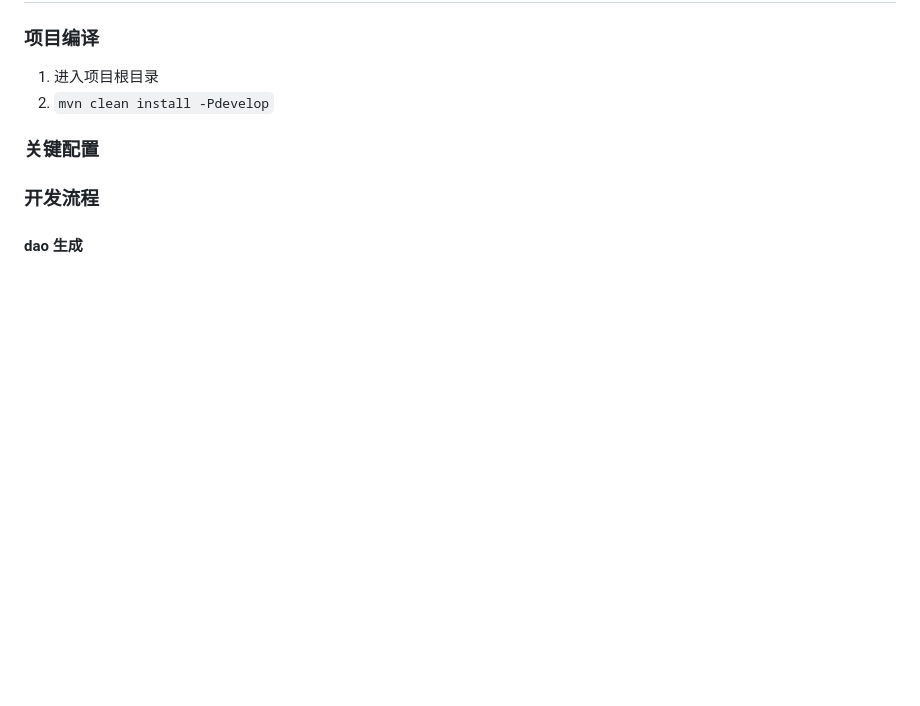
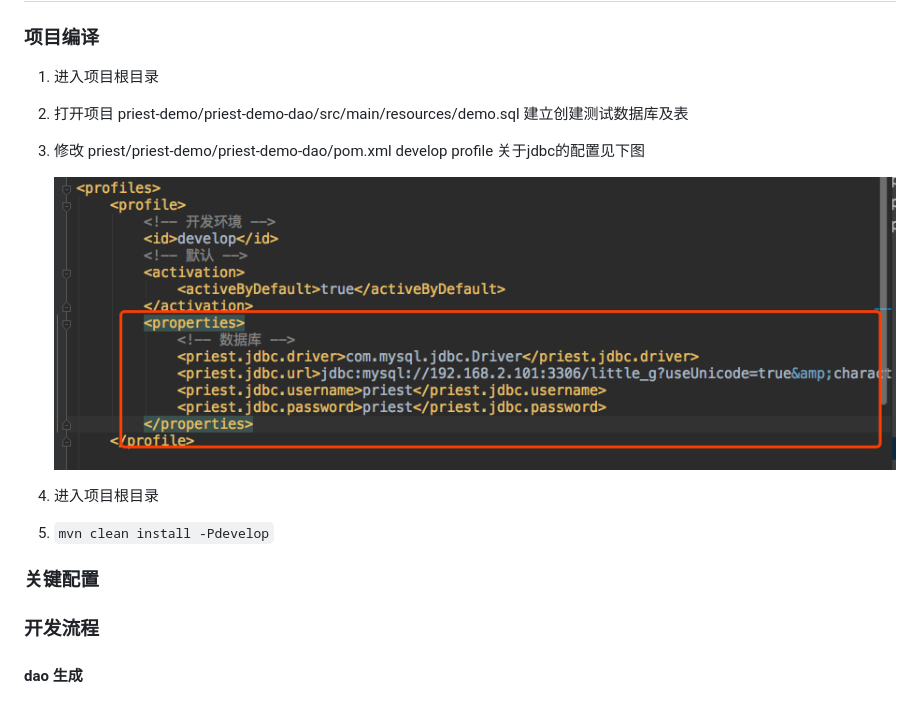
Before and after one commit to ssuhvs/priest, a Markdown page: README.md, the part around the change. GitHub-like rendering; pictures changed too: wiki_images/pom_mysql_conf.png (added); blank space fills up the shorter version.

Commit message:
增加wiki 配置 截图

```diff
--- a/README.md
+++ b/README.md
@@ -44,7 +44,14 @@
 ### 项目编译
 
 1. 进入项目根目录
-2. `mvn clean install -Pdevelop`
+2. 打开项目 priest-demo/priest-demo-dao/src/main/resources/demo.sql 建立创建测试数据库及表
+3. 修改 priest/priest-demo/priest-demo-dao/pom.xml develop profile 关于jdbc的配置见下图
+
+	![](wiki_images/pom_mysql_conf.png)
+
+
+2. 进入项目根目录
+3. `mvn clean install -Pdevelop`
 
 
 ### 关键配置
```
